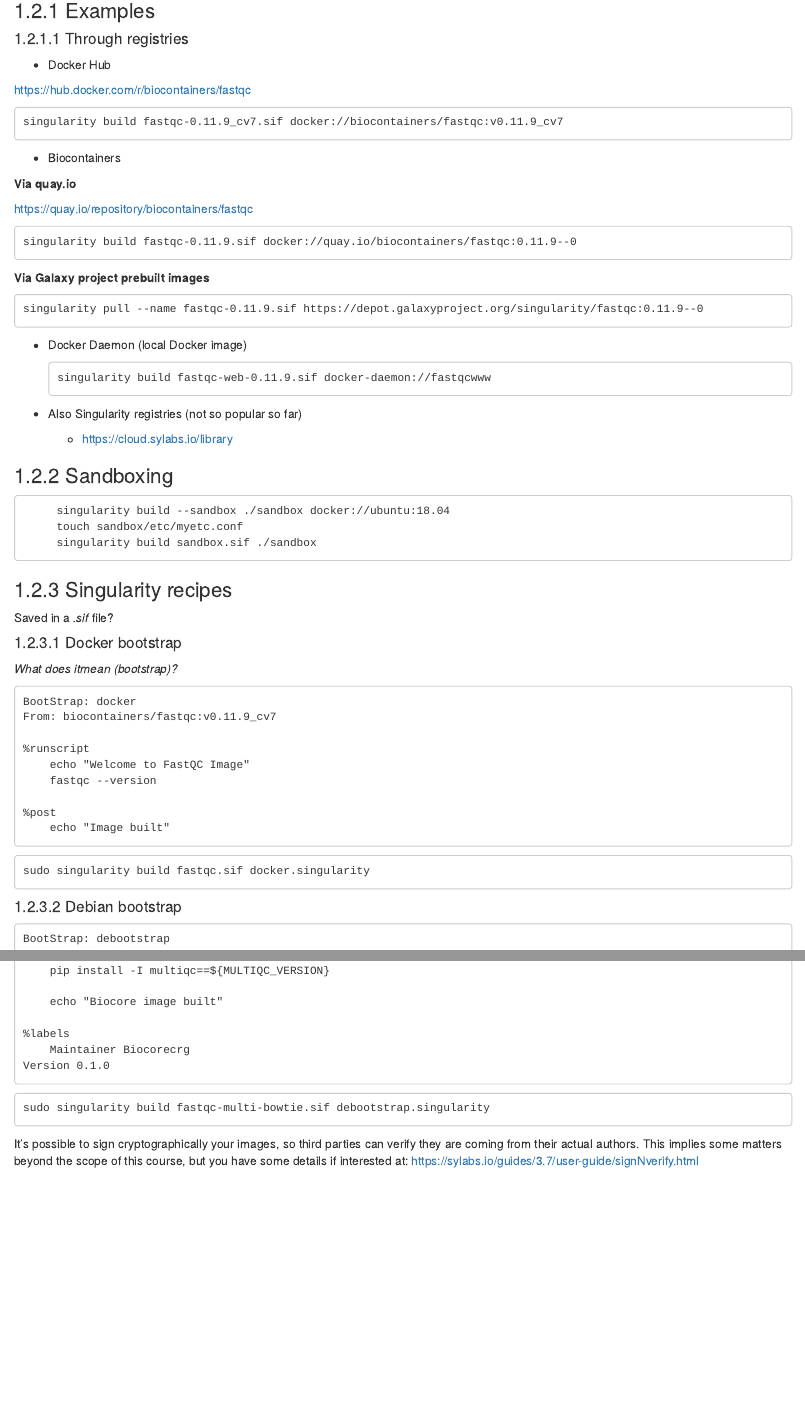
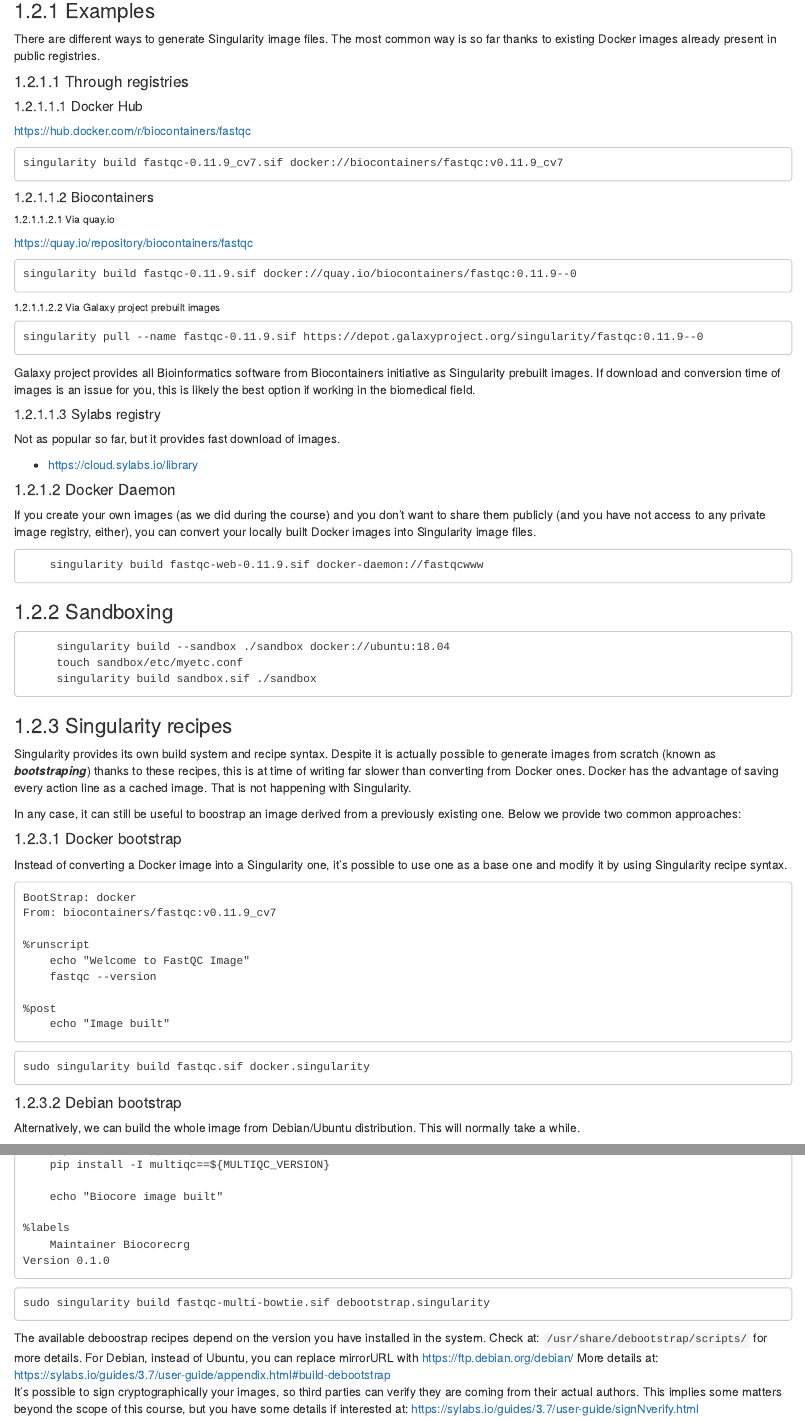
Before and after one commit to biocorecrg/CoursesCRG_Containers_Nextflow_May_2021, an R Markdown document (singularity.Rmd): the page in a window 1100 px wide, from 1040 px down, and a second part further down, joined at a grey line. Rendered offline with R 4.5, knitr and Pandoc, with nearby package versions; folded parts are opened; drawn as R Markdown's standard HTML page in place of the format the file asks for.

Commit message:
more details

`````diff
--- a/singularity.Rmd
+++ b/singularity.Rmd
@@ -53,37 +53,48 @@ knitr::opts_chunk$set(echo = TRUE, eval = FALSE, warning = FALSE)
 
 ### Examples
 
+There are different ways to generate Singularity image files. The most common way is so far thanks to existing Docker images already present in public registries.
+
 #### Through registries
 
-* Docker Hub
+##### Docker Hub
 
 [https://hub.docker.com/r/biocontainers/fastqc](https://hub.docker.com/r/biocontainers/fastqc)
 
     singularity build fastqc-0.11.9_cv7.sif docker://biocontainers/fastqc:v0.11.9_cv7
 
 
-* Biocontainers
+##### Biocontainers
 
-**Via quay.io**
+###### Via quay.io
 
 [https://quay.io/repository/biocontainers/fastqc](https://quay.io/repository/biocontainers/fastqc)
 
     singularity build fastqc-0.11.9.sif docker://quay.io/biocontainers/fastqc:0.11.9--0
 
-**Via Galaxy project prebuilt images**
+###### Via Galaxy project prebuilt images
 
     singularity pull --name fastqc-0.11.9.sif https://depot.galaxyproject.org/singularity/fastqc:0.11.9--0
 
-* Docker Daemon (local Docker image)
+```{block2, type='rmdnote'}
+Galaxy project provides all Bioinformatics software from Biocontainers initiative as Singularity prebuilt images. If download and conversion time of images is an issue for you, this is likely the best option if working in the biomedical field.
+```
+
+##### Sylabs registry
+
+Not as popular so far, but it provides fast download of images.
+
+* [https://cloud.sylabs.io/library](https://cloud.sylabs.io/library)
 
 
-      singularity build fastqc-web-0.11.9.sif docker-daemon://fastqcwww
+#### Docker Daemon
 
-* Also Singularity registries (not so popular so far)
-  * [https://cloud.sylabs.io/library](https://cloud.sylabs.io/library)
+If you create your own images (as we did during the course) and you don't want to share them publicly (and you have not access to any private image registry, either), you can convert your locally built Docker images into Singularity image files.
+
+
+        singularity build fastqc-web-0.11.9.sif docker-daemon://fastqcwww
 
 ### Sandboxing
-
 
 
 ```
@@ -94,11 +105,14 @@ knitr::opts_chunk$set(echo = TRUE, eval = FALSE, warning = FALSE)
 
 ### Singularity recipes
 
-Saved in a *.sif* file?
+Singularity provides its own build system and recipe syntax. Despite it is actually possible to generate images from scratch (known as ***bootstraping***) thanks to these recipes, this is at time of writing far slower than converting from Docker ones. Docker has the advantage of saving every action line as a cached image. That is not happening with Singularity.
+
+In any case, it can still be useful to boostrap an image derived from a previously existing one. Below we provide two common approaches:
+
 
 #### Docker bootstrap
 
-*What does itmean (bootstrap)?*
+Instead of converting a Docker image into a Singularity one, it's possible to use one as a base one and modify it by using Singularity recipe syntax.
 
 ````
 BootStrap: docker
@@ -115,6 +129,8 @@ From: biocontainers/fastqc:v0.11.9_cv7
     sudo singularity build fastqc.sif docker.singularity
 
 #### Debian bootstrap
+
+Alternatively, we can build the whole image from Debian/Ubuntu distribution. This will normally take a while.
 
 ```
 BootStrap: debootstrap
@@ -156,6 +172,11 @@ Version 0.1.0
 ```
 
     sudo singularity build fastqc-multi-bowtie.sif debootstrap.singularity
+
+
+```{block2, type='rmdtip'}
+The available deboostrap recipes depend on the version you have installed in the system. Check at: ```/usr/share/debootstrap/scripts/``` for more details. For Debian, instead of Ubuntu, you can replace mirrorURL with https://ftp.debian.org/debian/ More details at: https://sylabs.io/guides/3.7/user-guide/appendix.html#build-debootstrap
+```
 
 ```{block2, type='rmdnote'}
 It's possible to sign cryptographically your images, so third parties can verify they are coming from their actual authors. This implies some matters beyond the scope of this course, but you have some details if interested at: https://sylabs.io/guides/3.7/user-guide/signNverify.html
`````
